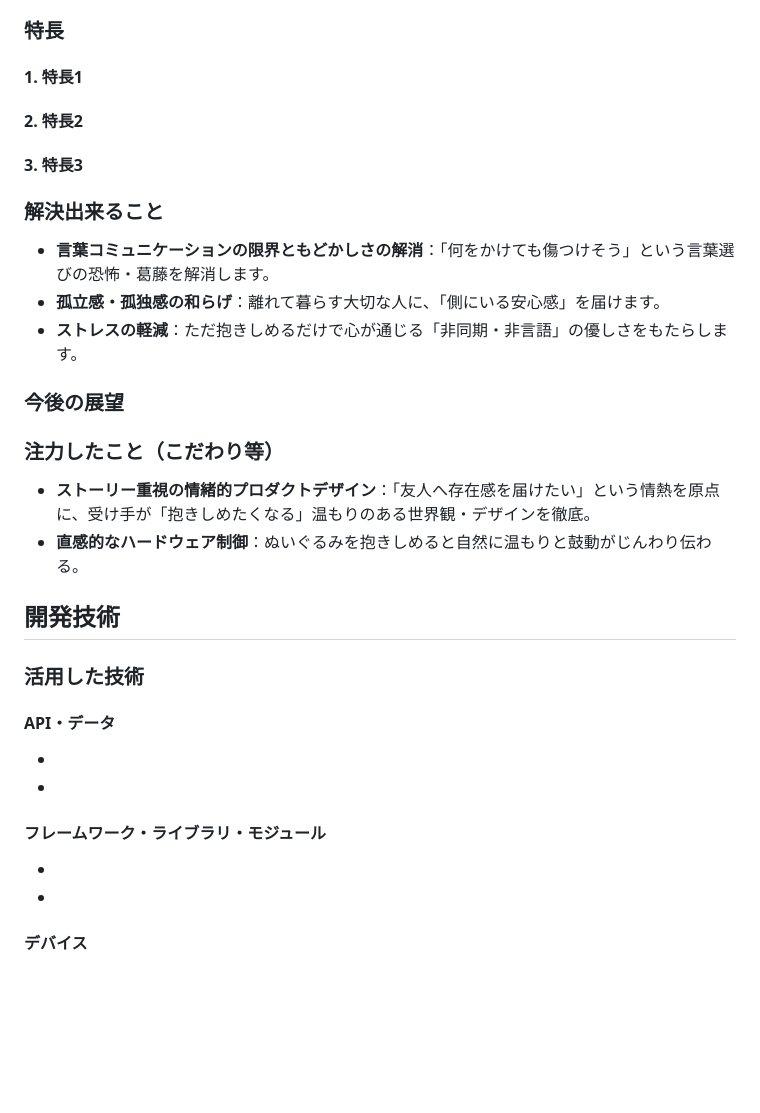
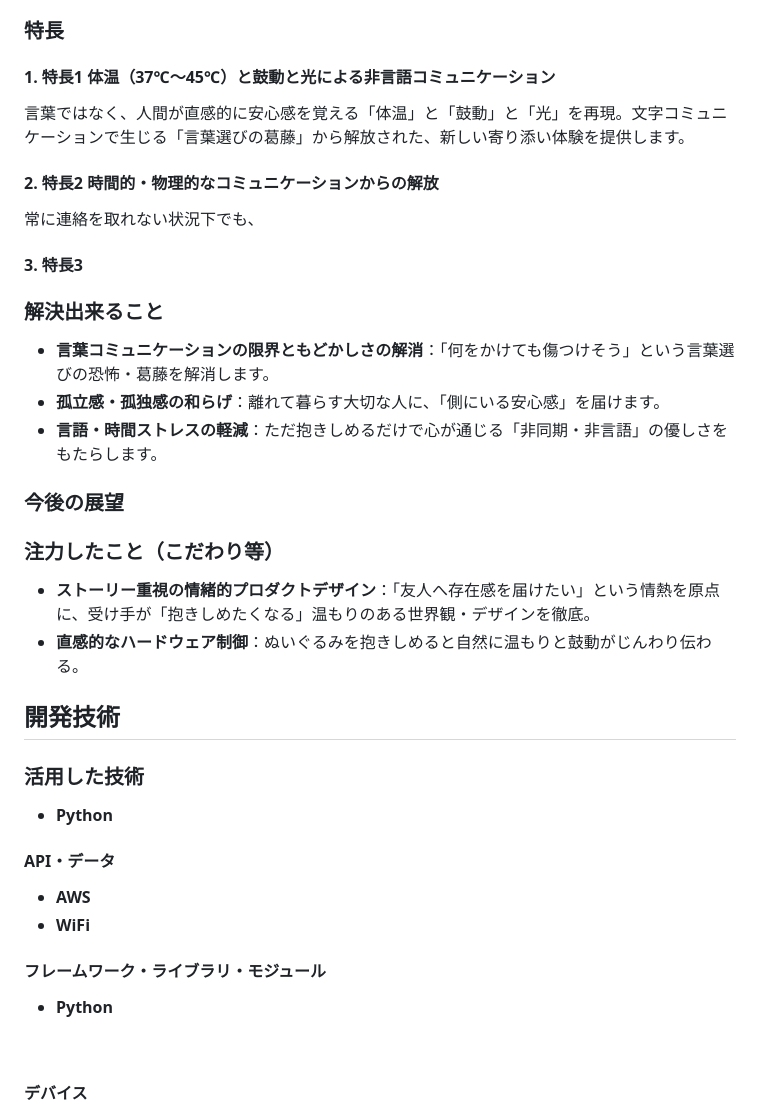
Before and after one commit to jphacks/ng_2612, a Markdown page: README.md, the part around the change. Rendered like a GitHub page; blank space fills up the shorter version.

Commit message:
Revise README with updated features and technologies
文章追加

```diff
--- a/README.md
+++ b/README.md
@@ -15,16 +15,20 @@
 文字メッセージでは伝えきれない「側にいるよ」という存在感を、物理的なぬくもり（37℃〜45℃）と、送信者側の心拍（振動）によって伝えます。送信者がWebアプリから自分の感情や心拍を送ると、受信者は自分の好きなタイミングで、ぬいぐるみを通して温もりや相手の存在感を直感的に受け取れます。非同期性により、ストレスなく安心して利用できる「寄り添い型インターフェース」を実現しました。
 
 ### 特長
-#### 1. 特長1
+#### 1. 特長1 体温（37℃〜45℃）と鼓動と光による非言語コミュニケーション
+言葉ではなく、人間が直感的に安心感を覚える「体温」と「鼓動」と「光」を再現。文字コミュニケーションで生じる「言葉選びの葛藤」から解放された、新しい寄り添い体験を提供します。
 
-#### 2. 特長2
+#### 2. 特長2 時間的・物理的なコミュニケーションからの解放
+常に連絡を取れない状況下でも、
+
 
 #### 3. 特長3
+
 
 ### 解決出来ること
 * **言葉コミュニケーションの限界ともどかしさの解消**：「何をかけても傷つけそう」という言葉選びの恐怖・葛藤を解消します。
 * **孤立感・孤独感の和らげ**：離れて暮らす大切な人に、「側にいる安心感」を届けます。
-* **ストレスの軽減**：ただ抱きしめるだけで心が通じる「非同期・非言語」の優しさをもたらします。
+* **言語・時間ストレスの軽減**：ただ抱きしめるだけで心が通じる「非同期・非言語」の優しさをもたらします。
 
 ### 今後の展望
 
@@ -36,14 +40,15 @@
 ## 開発技術
 
 ### 活用した技術
+* **Python**
 
 #### API・データ
-*
-*
+* **AWS**
+* **WiFi**
 
 #### フレームワーク・ライブラリ・モジュール
-*
-*
+*  **Python**
+
 
 #### デバイス
 * **ぬいぐるみ**
```
